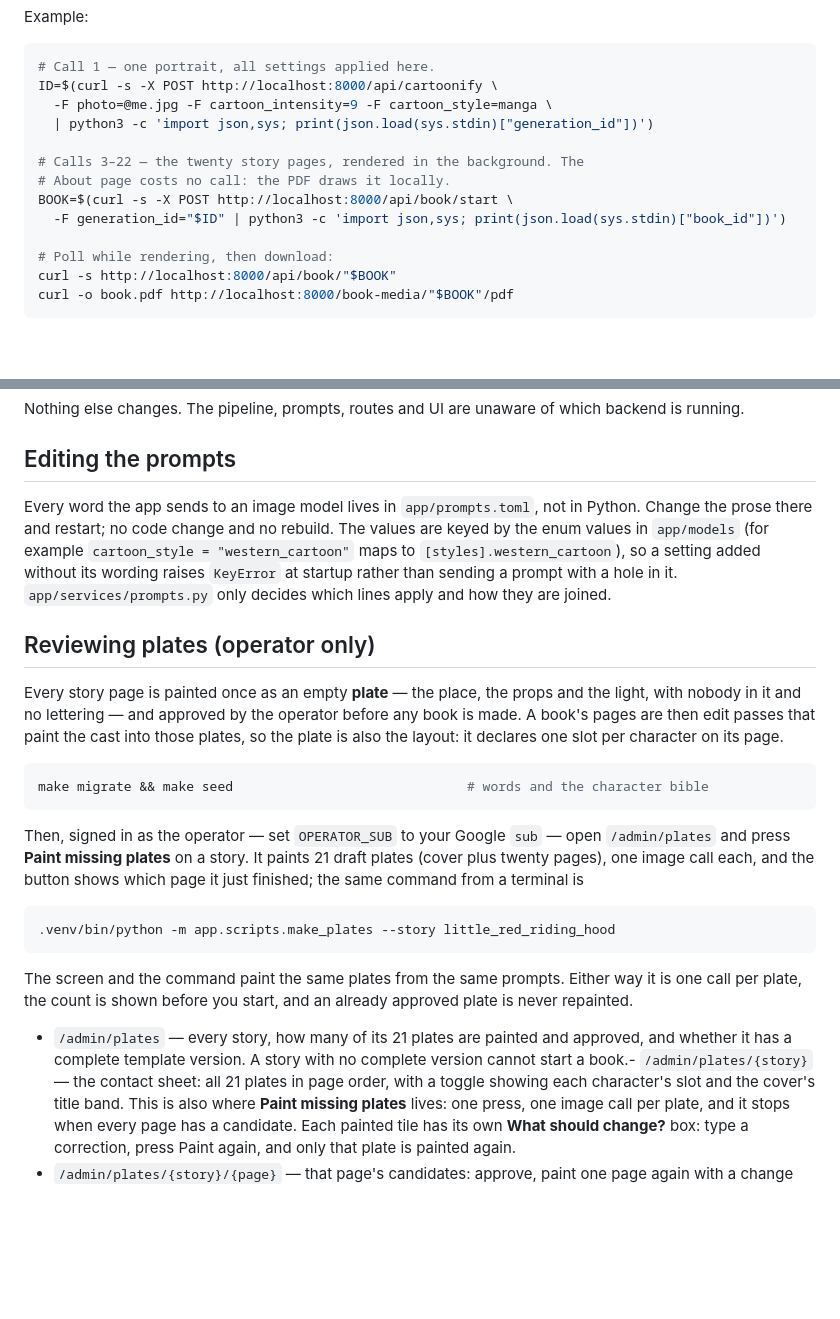
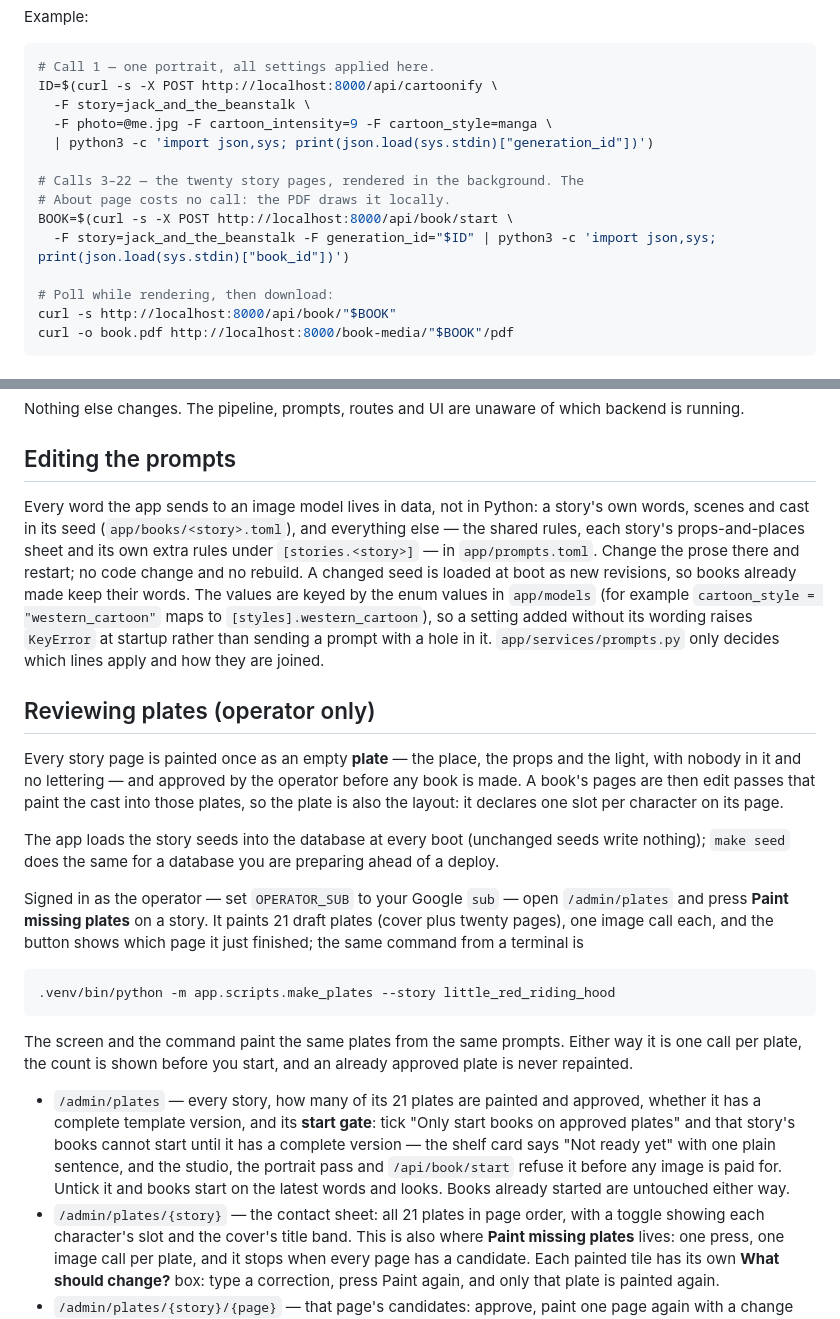
Before and after one commit to SYKhayyat/jack-and-the-beanstalk-book, a Markdown page: README.md, 2 parts joined by grey strips. GitHub-like rendering; blank space fills up the shorter version.

````diff
--- a/README.md
+++ b/README.md
@@ -538,13 +546,14 @@ Example:
 ```bash
 # Call 1 — one portrait, all settings applied here.
 ID=$(curl -s -X POST http://localhost:8000/api/cartoonify \
+  -F story=jack_and_the_beanstalk \
   -F photo=@me.jpg -F cartoon_intensity=9 -F cartoon_style=manga \
   | python3 -c 'import json,sys; print(json.load(sys.stdin)["generation_id"])')
 
 # Calls 3–22 — the twenty story pages, rendered in the background. The
 # About page costs no call: the PDF draws it locally.
 BOOK=$(curl -s -X POST http://localhost:8000/api/book/start \
-  -F generation_id="$ID" | python3 -c 'import json,sys; print(json.load(sys.stdin)["book_id"])')
+  -F story=jack_and_the_beanstalk -F generation_id="$ID" | python3 -c 'import json,sys; print(json.load(sys.stdin)["book_id"])')
 
 # Poll while rendering, then download:
 curl -s http://localhost:8000/api/book/"$BOOK"
@@ -563,8 +572,12 @@ backend is running.
 
 ## Editing the prompts
 
-Every word the app sends to an image model lives in `app/prompts.toml`, not in
-Python. Change the prose there and restart; no code change and no rebuild. The
+Every word the app sends to an image model lives in data, not in Python: a
+story's own words, scenes and cast in its seed (`app/books/<story>.toml`), and
+everything else — the shared rules, each story's props-and-places sheet and its
+own extra rules under `[stories.<story>]` — in `app/prompts.toml`. Change the
+prose there and restart; no code change and no rebuild. A changed seed is
+loaded at boot as new revisions, so books already made keep their words. The
 values are keyed by the enum values in `app/models` (for example
 `cartoon_style = "western_cartoon"` maps to `[styles].western_cartoon`), so a
 setting added without its wording raises `KeyError` at startup rather than
@@ -579,11 +592,11 @@ operator before any book is made. A book's pages are then edit passes that
 paint the cast into those plates, so the plate is also the layout: it declares
 one slot per character on its page.
 
-```bash
-make migrate && make seed                              # words and the character bible
-```
+The app loads the story seeds into the database at every boot (unchanged seeds
+write nothing); `make seed` does the same for a database you are preparing
+ahead of a deploy.
 
-Then, signed in as the operator — set `OPERATOR_SUB` to your Google `sub` —
+Signed in as the operator — set `OPERATOR_SUB` to your Google `sub` —
 open `/admin/plates` and press **Paint missing plates** on a story. It paints
 21 draft plates (cover plus twenty pages), one image call each, and the button
 shows which page it just finished; the same command from a terminal is
@@ -597,8 +610,14 @@ way it is one call per plate, the count is shown before you start, and an
 already approved plate is never repainted.
 
 - `/admin/plates` — every story, how many of its 21 plates are painted and
-  approved, and whether it has a complete template version. A story with no
-  complete version cannot start a book.- `/admin/plates/{story}` — the contact sheet: all 21 plates in page order,
+  approved, whether it has a complete template version, and its **start
+  gate**: tick "Only start books on approved plates" and that story's books
+  cannot start until it has a complete version — the shelf card says "Not
+  ready yet" with one plain sentence, and the studio, the portrait pass and
+  `/api/book/start` refuse it before any image is paid for. Untick it and books
+  start on the latest words and looks. Books already started are untouched
+  either way.
+- `/admin/plates/{story}` — the contact sheet: all 21 plates in page order,
   with a toggle showing each character's slot and the cover's title band. This
   is also where **Paint missing plates** lives: one press, one image call per
   plate, and it stops when every page has a candidate. Each painted tile has
````
Also changed, not shown: other parts of README.md (+38 -30 lines), docs/book-template-plan.md (+113 -99 lines), docs/decisions.md (+32 -3 lines).
